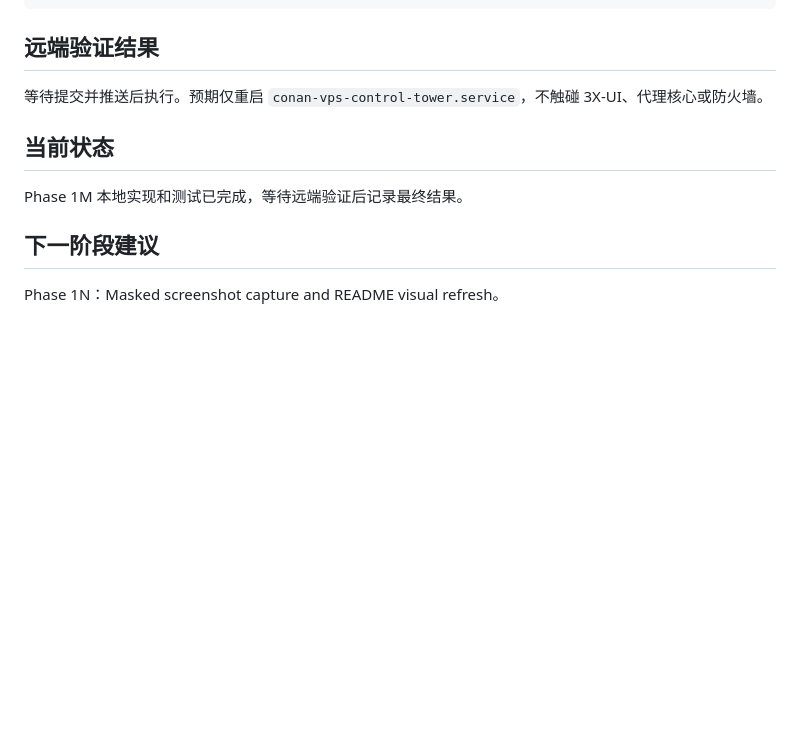
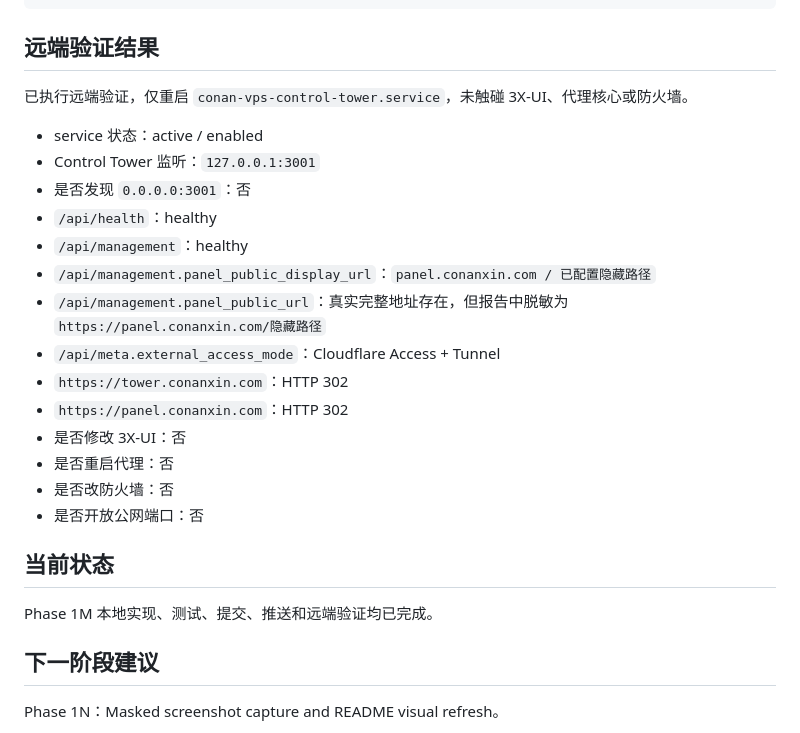
Before and after one commit to conanxin/conan-vps-control-tower, a Markdown page: reports/PHASE_1M_DASHBOARD_IA_REDESIGN_REPORT.md, the part around the change. GitHub-like rendering; blank space fills up the shorter version.

Commit message:
Phase 1M: Record dashboard IA validation results

```diff
--- a/reports/PHASE_1M_DASHBOARD_IA_REDESIGN_REPORT.md
+++ b/reports/PHASE_1M_DASHBOARD_IA_REDESIGN_REPORT.md
@@ -67,11 +67,26 @@
 
 ## 远端验证结果
 
-等待提交并推送后执行。预期仅重启 `conan-vps-control-tower.service`，不触碰 3X-UI、代理核心或防火墙。
+已执行远端验证，仅重启 `conan-vps-control-tower.service`，未触碰 3X-UI、代理核心或防火墙。
+
+- service 状态：active / enabled
+- Control Tower 监听：`127.0.0.1:3001`
+- 是否发现 `0.0.0.0:3001`：否
+- `/api/health`：healthy
+- `/api/management`：healthy
+- `/api/management.panel_public_display_url`：`panel.conanxin.com / 已配置隐藏路径`
+- `/api/management.panel_public_url`：真实完整地址存在，但报告中脱敏为 `https://panel.conanxin.com/隐藏路径`
+- `/api/meta.external_access_mode`：Cloudflare Access + Tunnel
+- `https://tower.conanxin.com`：HTTP 302
+- `https://panel.conanxin.com`：HTTP 302
+- 是否修改 3X-UI：否
+- 是否重启代理：否
+- 是否改防火墙：否
+- 是否开放公网端口：否
 
 ## 当前状态
 
-Phase 1M 本地实现和测试已完成，等待远端验证后记录最终结果。
+Phase 1M 本地实现、测试、提交、推送和远端验证均已完成。
 
 ## 下一阶段建议
 
```
